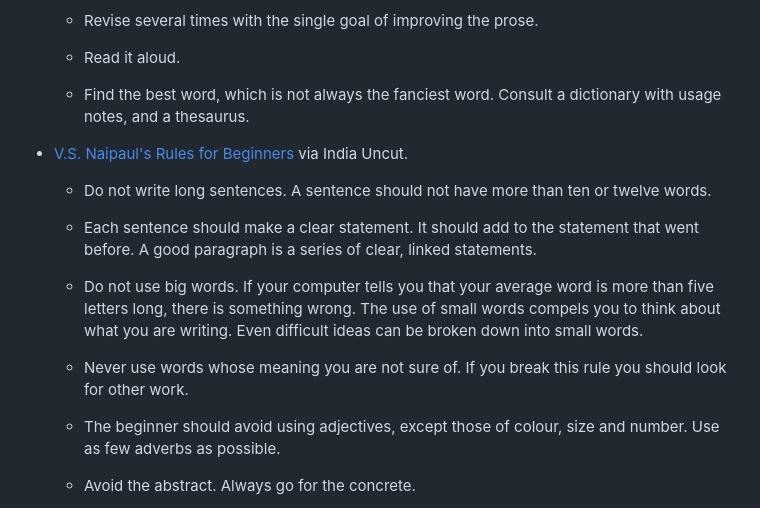
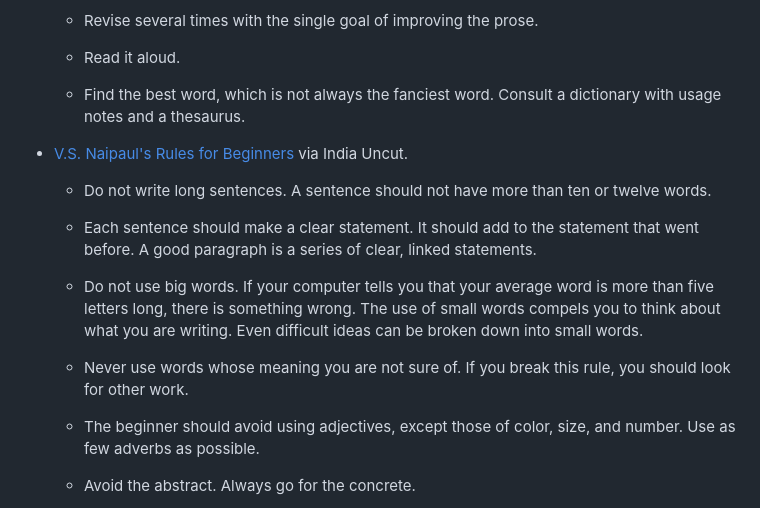
Before and after one commit to soodoku/on-writing, a Markdown page: README.md, the part around the change printed below. Drawn GitHub-style.

```diff
--- a/README.md
+++ b/README.md
@@ -46,7 +48,7 @@ Even when you do all this, the first draft is liable to be rife with errors. For
 
     * Read it aloud.
 
-    * Find the best word, which is not always the fanciest word. Consult a dictionary with usage notes, and a thesaurus.
+    * Find the best word, which is not always the fanciest word. Consult a dictionary with usage notes and a thesaurus.
 
 * [V.S. Naipaul's Rules for Beginners](http://www.indiauncut.com/iublog/article/vs-naipauls-advice-to-writers-rules-for-beginners/) via India Uncut.
 
@@ -56,9 +58,9 @@ Even when you do all this, the first draft is liable to be rife with errors. For
 
     *  Do not use big words. If your computer tells you that your average word is more than five letters long, there is something wrong. The use of small words compels you to think about what you are writing. Even difficult ideas can be broken down into small words.
 
-    *  Never use words whose meaning you are not sure of. If you break this rule you should look for other work.
+    *  Never use words whose meaning you are not sure of. If you break this rule, you should look for other work.
 
-    *  The beginner should avoid using adjectives, except those of colour, size and number. Use as few adverbs as possible.
+    *  The beginner should avoid using adjectives, except those of color, size, and number. Use as few adverbs as possible.
 
     *  Avoid the abstract. Always go for the concrete.
 
```
Also changed, not shown: other parts of README.md (+13 -8 lines).
